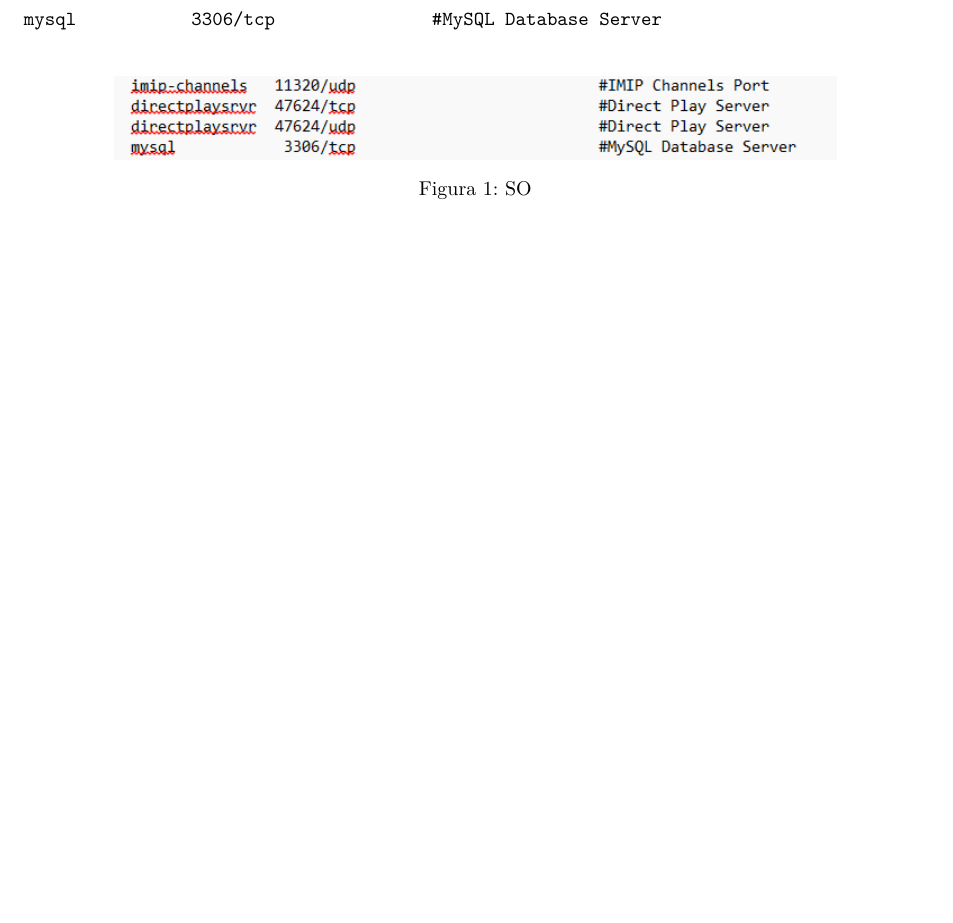
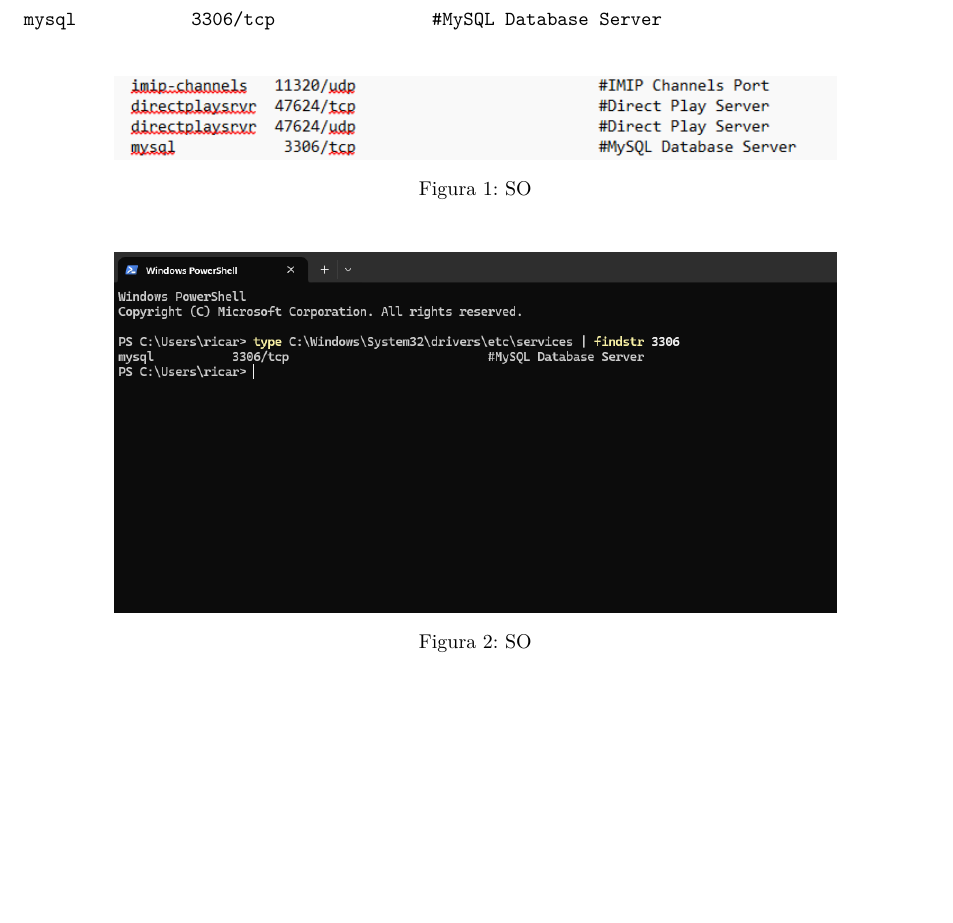
Before and after one commit to Richard-0x/db-administration, a LaTeX document (Documentos/Actividad_2/SGBD.tex): part of page 3 of 10 before the commit and part of page 3 of 11 after it, cut so that both start at the same text, the shorter picture padded with empty space. Compiled offline with pdfLaTeX.

Commit message:
Se modifican img act2

```diff
--- a/Documentos/Actividad_2/SGBD.tex
+++ b/Documentos/Actividad_2/SGBD.tex
@@ -198,3 +198,8 @@
     \label{fig:imagentcp}
 \end{figure}
 
+
+\begin{figure}[H]
+    \centering
+    \includegraphics[width=0.8\textwidth]{../Actividad_2/Imagen/tcp3.png}
+    \caption{SO}
```
Also changed, not shown: Documentos/Actividad_2/Imagen/tcp2.png, Documentos/Actividad_2/Imagen/tcp3.png (added), Documentos/Actividad_2/SGBD.pdf, Documentos/Actividad_2/SGBD.tex (6 more changed lines).
